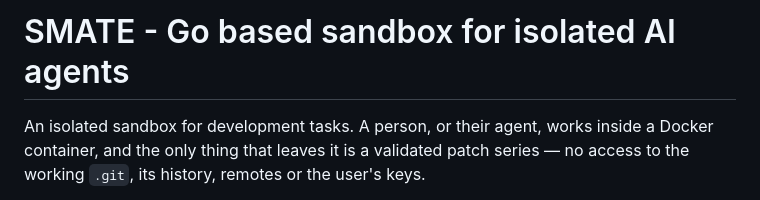
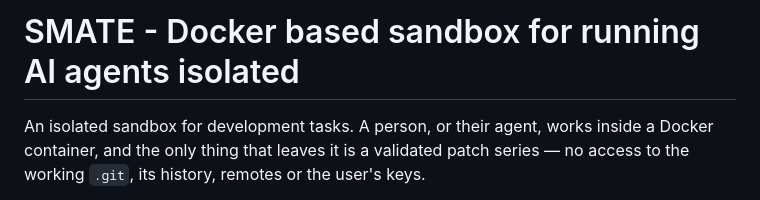
Before and after one commit to alp1396/smate, a Markdown page: README.md, the part around the change. Drawn GitHub-style.

Commit message:
Update project description to reflect Docker usage

```diff
--- a/README.md
+++ b/README.md
@@ -1,4 +1,4 @@
-# SMATE - Go based sandbox for isolated AI agents
+# SMATE - Docker based sandbox for running AI agents isolated
 
 An isolated sandbox for development tasks. A person, or their agent, works
 inside a Docker container, and the only thing that leaves it is a validated
```
